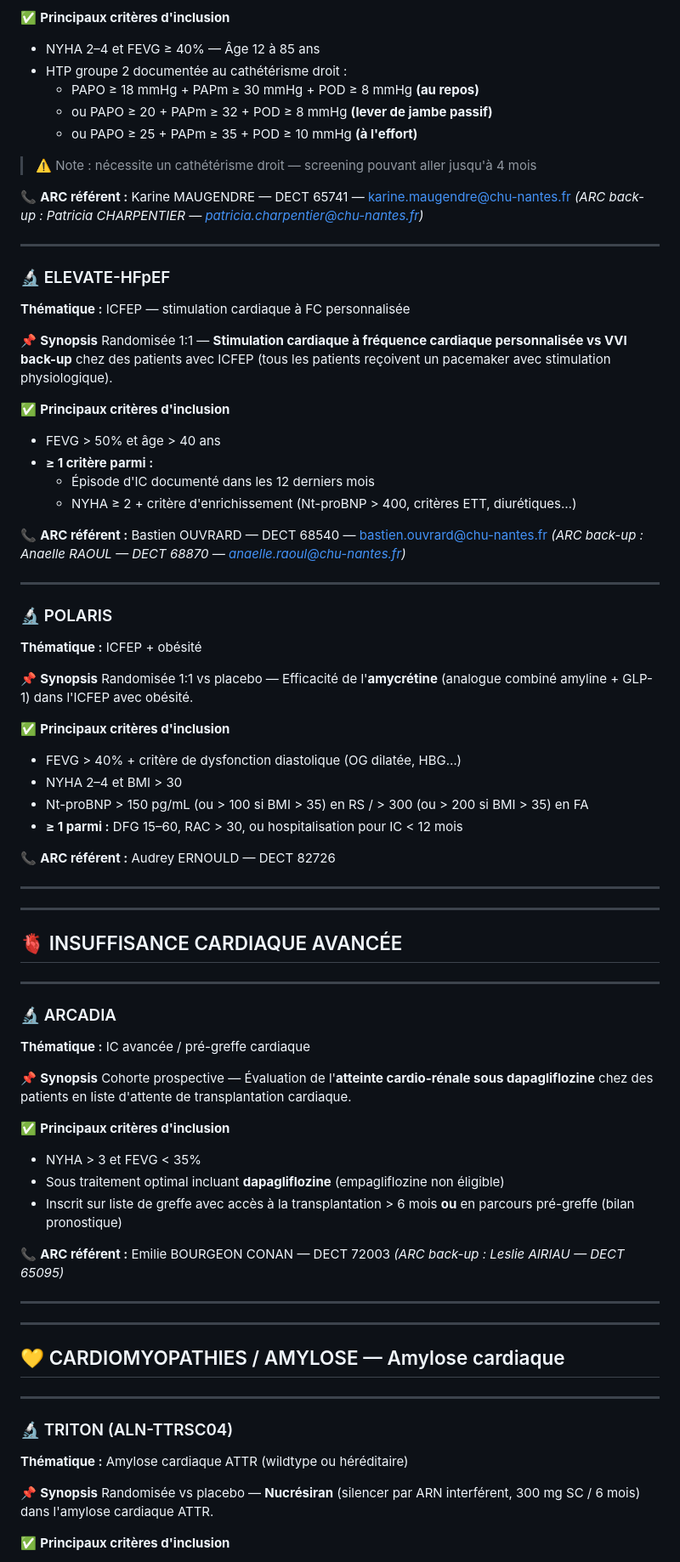
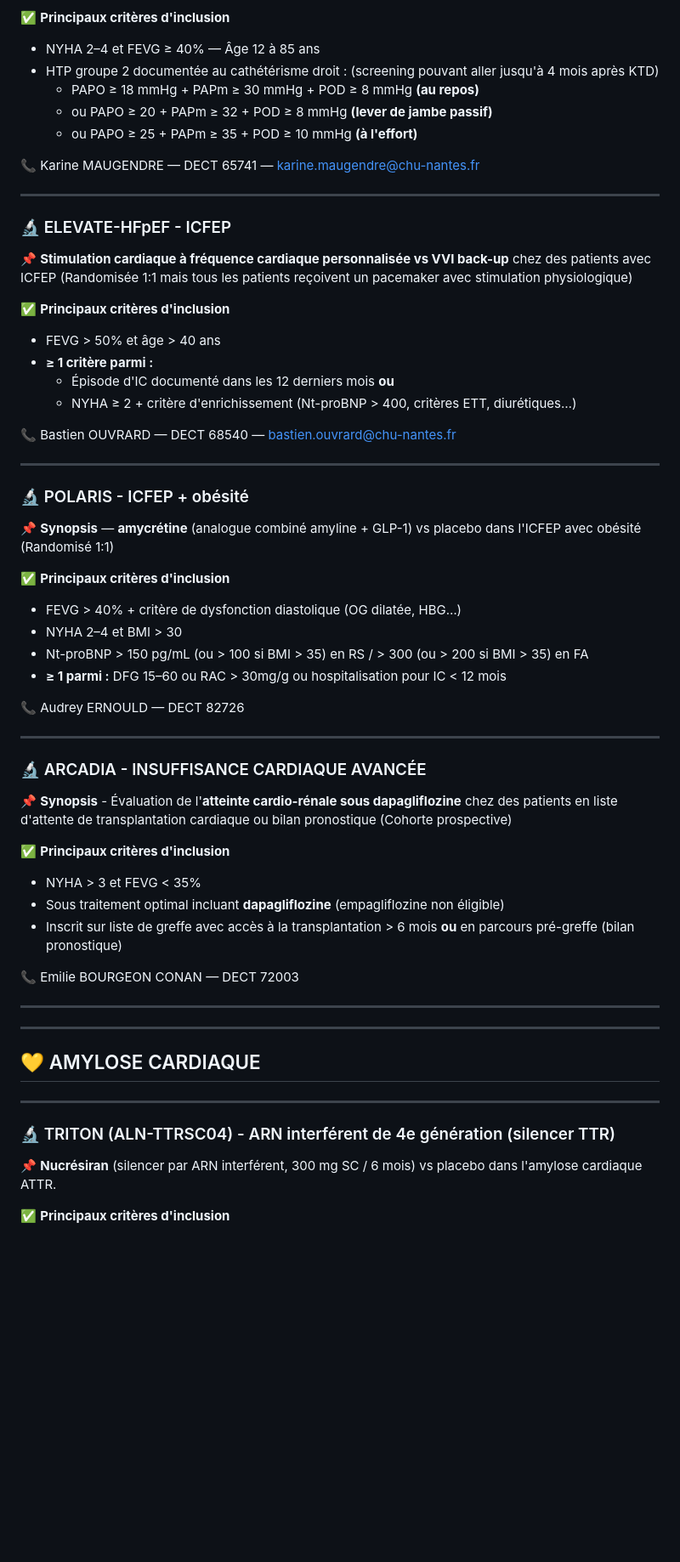
Before and after one commit to david-stevant/Memo-Cardio, a Markdown page: memos_etudes_IC_CMH_Amylose.md, the part around one of its changes. Shown at 85% size. GitHub-like rendering; blank space fills up the shorter version.

```diff
--- a/memos_etudes_IC_CMH_Amylose.md
+++ b/memos_etudes_IC_CMH_Amylose.md
@@ -83,86 +57,65 @@ Randomisée 2:1 — **Lévosimendan per os vs placebo** chez des patients avec I
 
 ✅ **Principaux critères d'inclusion**
 - NYHA 2–4 et FEVG ≥ 40% — Âge 12 à 85 ans
-- HTP groupe 2 documentée au cathétérisme droit :
+- HTP groupe 2 documentée au cathétérisme droit : (screening pouvant aller jusqu'à 4 mois après KTD)
   - PAPO ≥ 18 mmHg + PAPm ≥ 30 mmHg + POD ≥ 8 mmHg **(au repos)**
   - ou PAPO ≥ 20 + PAPm ≥ 32 + POD ≥ 8 mmHg **(lever de jambe passif)**
   - ou PAPO ≥ 25 + PAPm ≥ 35 + POD ≥ 10 mmHg **(à l'effort)**
 
-> ⚠️ Note : nécessite un cathétérisme droit — screening pouvant aller jusqu'à 4 mois
-
-📞 **ARC référent :** Karine MAUGENDRE — DECT 65741 — karine.maugendre@chu-nantes.fr
-*(ARC back-up : Patricia CHARPENTIER — patricia.charpentier@chu-nantes.fr)*
+📞 Karine MAUGENDRE — DECT 65741 — karine.maugendre@chu-nantes.fr
 
 ---
 
-### 🔬 ELEVATE-HFpEF
+### 🔬 ELEVATE-HFpEF   -  ICFEP
 
-**Thématique :** ICFEP — stimulation cardiaque à FC personnalisée
-
-📌 **Synopsis**
-Randomisée 1:1 — **Stimulation cardiaque à fréquence cardiaque personnalisée vs VVI back-up** chez des patients avec ICFEP (tous les patients reçoivent un pacemaker avec stimulation physiologique).
+📌 **Stimulation cardiaque à fréquence cardiaque personnalisée vs VVI back-up** chez des patients avec ICFEP (Randomisée 1:1 mais tous les patients reçoivent un pacemaker avec stimulation physiologique)
 
 ✅ **Principaux critères d'inclusion**
 - FEVG > 50% et âge > 40 ans
 - **≥ 1 critère parmi :**
-  - Épisode d'IC documenté dans les 12 derniers mois
+  - Épisode d'IC documenté dans les 12 derniers mois **ou**
   - NYHA ≥ 2 + critère d'enrichissement (Nt-proBNP > 400, critères ETT, diurétiques…)
 
-📞 **ARC référent :** Bastien OUVRARD — DECT 68540 — bastien.ouvrard@chu-nantes.fr
-*(ARC back-up : Anaelle RAOUL — DECT 68870 — anaelle.raoul@chu-nantes.fr)*
+📞  Bastien OUVRARD — DECT 68540 — bastien.ouvrard@chu-nantes.fr
 
 ---
 
-### 🔬 POLARIS
+### 🔬 POLARIS  - ICFEP + obésité
 
-**Thématique :** ICFEP + obésité
-
-📌 **Synopsis**
-Randomisée 1:1 vs placebo — Efficacité de l'**amycrétine** (analogue combiné amyline + GLP-1) dans l'ICFEP avec obésité.
+📌 **Synopsis**  — **amycrétine** (analogue combiné amyline + GLP-1) vs placebo dans l'ICFEP avec obésité (Randomisé 1:1)
 
 ✅ **Principaux critères d'inclusion**
 - FEVG > 40% + critère de dysfonction diastolique (OG dilatée, HBG…)
 - NYHA 2–4 et BMI > 30
 - Nt-proBNP > 150 pg/mL (ou > 100 si BMI > 35) en RS / > 300 (ou > 200 si BMI > 35) en FA
-- **≥ 1 parmi :** DFG 15–60, RAC > 30, ou hospitalisation pour IC < 12 mois
+- **≥ 1 parmi :** DFG 15–60 ou RAC > 30mg/g ou hospitalisation pour IC < 12 mois
 
-📞 **ARC référent :** Audrey ERNOULD — DECT 82726
-
----
----
-
-## 🫀 INSUFFISANCE CARDIAQUE AVANCÉE
+📞 Audrey ERNOULD — DECT 82726
 
 ---
 
-### 🔬 ARCADIA
+### 🔬 ARCADIA  -   INSUFFISANCE CARDIAQUE AVANCÉE
 
-**Thématique :** IC avancée / pré-greffe cardiaque
-
-📌 **Synopsis**
-Cohorte prospective — Évaluation de l'**atteinte cardio-rénale sous dapagliflozine** chez des patients en liste d'attente de transplantation cardiaque.
+📌 **Synopsis**  - Évaluation de l'**atteinte cardio-rénale sous dapagliflozine** chez des patients en liste d'attente de transplantation cardiaque ou bilan pronostique (Cohorte prospective)
 
 ✅ **Principaux critères d'inclusion**
 - NYHA > 3 et FEVG < 35%
 - Sous traitement optimal incluant **dapagliflozine** (empagliflozine non éligible)
 - Inscrit sur liste de greffe avec accès à la transplantation > 6 mois **ou** en parcours pré-greffe (bilan pronostique)
 
-📞 **ARC référent :** Emilie BOURGEON CONAN — DECT 72003
-*(ARC back-up : Leslie AIRIAU — DECT 65095)*
+📞 Emilie BOURGEON CONAN — DECT 72003
 
 ---
 ---
 
-## 💛 CARDIOMYOPATHIES / AMYLOSE — Amylose cardiaque
+## 💛 AMYLOSE CARDIAQUE
 
 ---
 
-### 🔬 TRITON (ALN-TTRSC04)
+### 🔬 TRITON (ALN-TTRSC04) - ARN interférent de 4e génération (silencer TTR)
 
-**Thématique :** Amylose cardiaque ATTR (wildtype ou héréditaire)
 
-📌 **Synopsis**
-Randomisée vs placebo — **Nucrésiran** (silencer par ARN interférent, 300 mg SC / 6 mois) dans l'amylose cardiaque ATTR.
+📌 **Nucrésiran** (silencer par ARN interférent, 300 mg SC / 6 mois) vs placebo dans l'amylose cardiaque ATTR.
 
 ✅ **Principaux critères d'inclusion**
 - Amylose ATTR (wildtype ou héréditaire) — âge ≤ 85 ans
```
Also changed, not shown: other parts of memos_etudes_IC_CMH_Amylose.md (+51 -109 lines).
